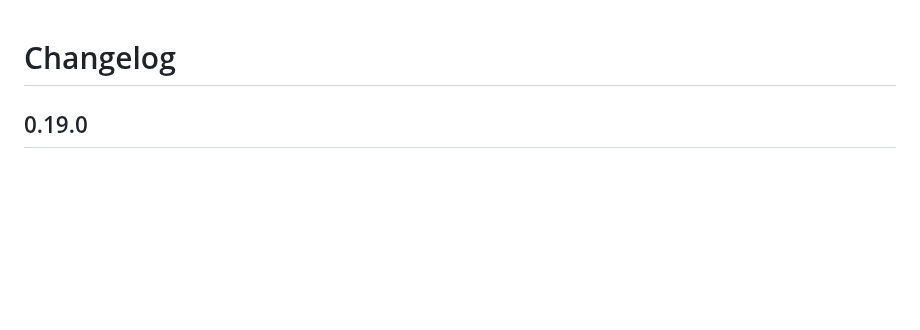
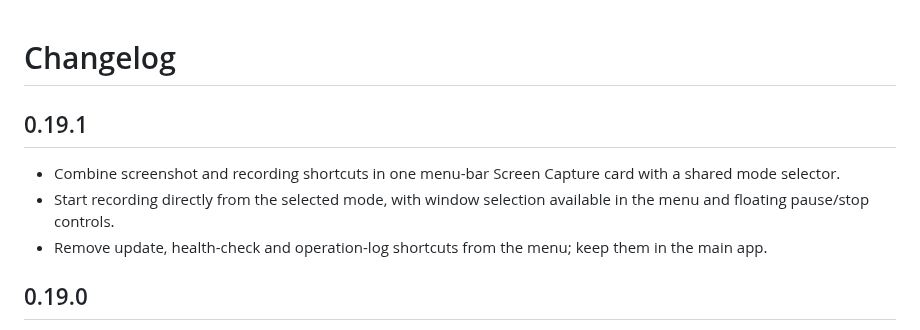
Before and after one commit to CNRNYK/orbit, a Markdown page: docs/CHANGELOG.md, the part around the change. Rendered like a GitHub page; blank space fills up the shorter version.

Commit message:
Simplify menu bar capture actions

```diff
--- a/docs/CHANGELOG.md
+++ b/docs/CHANGELOG.md
@@ -1,4 +1,10 @@
 # Changelog
+
+## 0.19.1
+
+- Combine screenshot and recording shortcuts in one menu-bar Screen Capture card with a shared mode selector.
+- Start recording directly from the selected mode, with window selection available in the menu and floating pause/stop controls.
+- Remove update, health-check and operation-log shortcuts from the menu; keep them in the main app.
 
 ## 0.19.0
 
```
Also changed, not shown: README.md (+1 -1 lines), docs/images/menu-bar.png, 2 other files.
